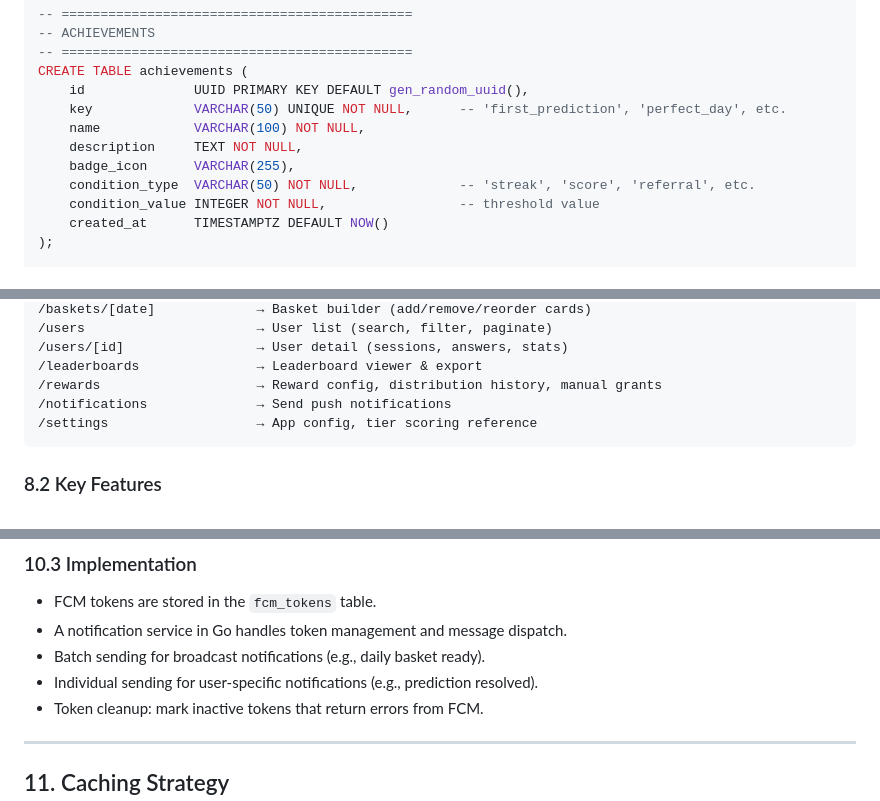
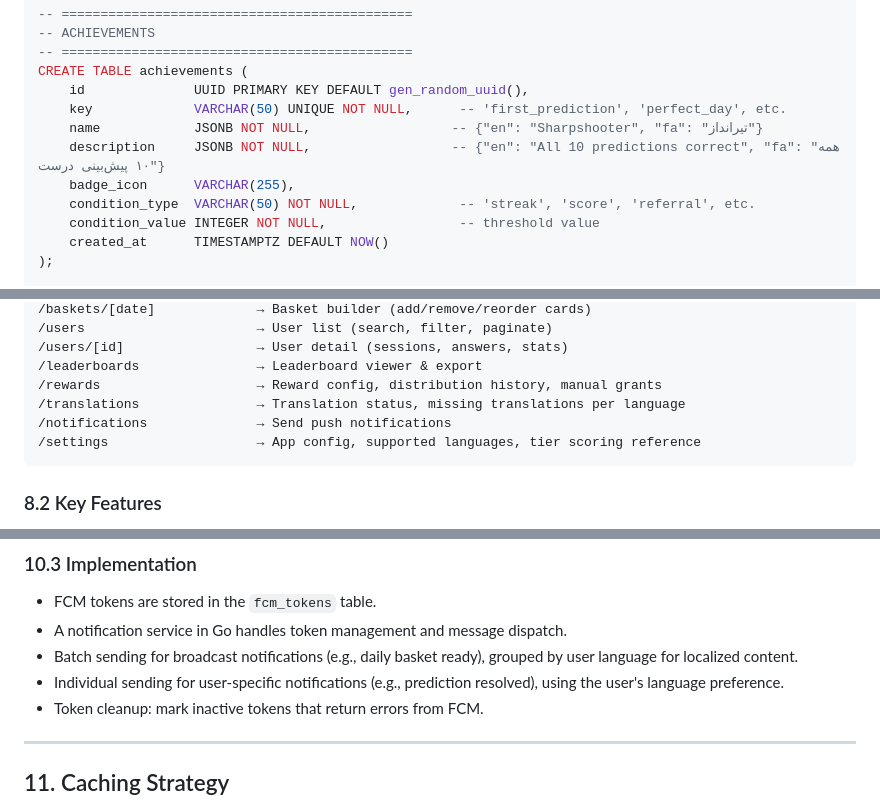
Before and after one commit to xex-io/xexplay, a Markdown page: ARCHITECTURE.md, 3 parts joined by grey strips. Drawn GitHub-style.

````diff
--- a/ARCHITECTURE.md
+++ b/ARCHITECTURE.md
@@ -503,8 +504,8 @@ CREATE TABLE streaks (
 CREATE TABLE achievements (
     id              UUID PRIMARY KEY DEFAULT gen_random_uuid(),
     key             VARCHAR(50) UNIQUE NOT NULL,      -- 'first_prediction', 'perfect_day', etc.
-    name            VARCHAR(100) NOT NULL,
-    description     TEXT NOT NULL,
+    name            JSONB NOT NULL,                  -- {"en": "Sharpshooter", "fa": "تیرانداز"}
+    description     JSONB NOT NULL,                  -- {"en": "All 10 predictions correct", "fa": "همه ۱۰ پیش‌بینی درست"}
     badge_icon      VARCHAR(255),
     condition_type  VARCHAR(50) NOT NULL,             -- 'streak', 'score', 'referral', etc.
     condition_value INTEGER NOT NULL,                 -- threshold value
@@ -1129,8 +1154,9 @@ func (s *GameService) ResolveCard(ctx context.Context, cardID uuid.UUID, correct
 /users/[id]                 → User detail (sessions, answers, stats)
 /leaderboards               → Leaderboard viewer & export
 /rewards                    → Reward config, distribution history, manual grants
+/translations               → Translation status, missing translations per language
 /notifications              → Send push notifications
-/settings                   → App config, tier scoring reference
+/settings                   → App config, supported languages, tier scoring reference
 ```
 
 ### 8.2 Key Features
@@ -1227,8 +1254,8 @@ func (s *GameService) ResolveCard(ctx context.Context, cardID uuid.UUID, correct
 
 - FCM tokens are stored in the `fcm_tokens` table.
 - A notification service in Go handles token management and message dispatch.
-- Batch sending for broadcast notifications (e.g., daily basket ready).
-- Individual sending for user-specific notifications (e.g., prediction resolved).
+- Batch sending for broadcast notifications (e.g., daily basket ready), grouped by user language for localized content.
+- Individual sending for user-specific notifications (e.g., prediction resolved), using the user's language preference.
 - Token cleanup: mark inactive tokens that return errors from FCM.
 
 ---
````
Also changed, not shown: other parts of ARCHITECTURE.md (+38 -12 lines), README.md (+30 -3 lines).
